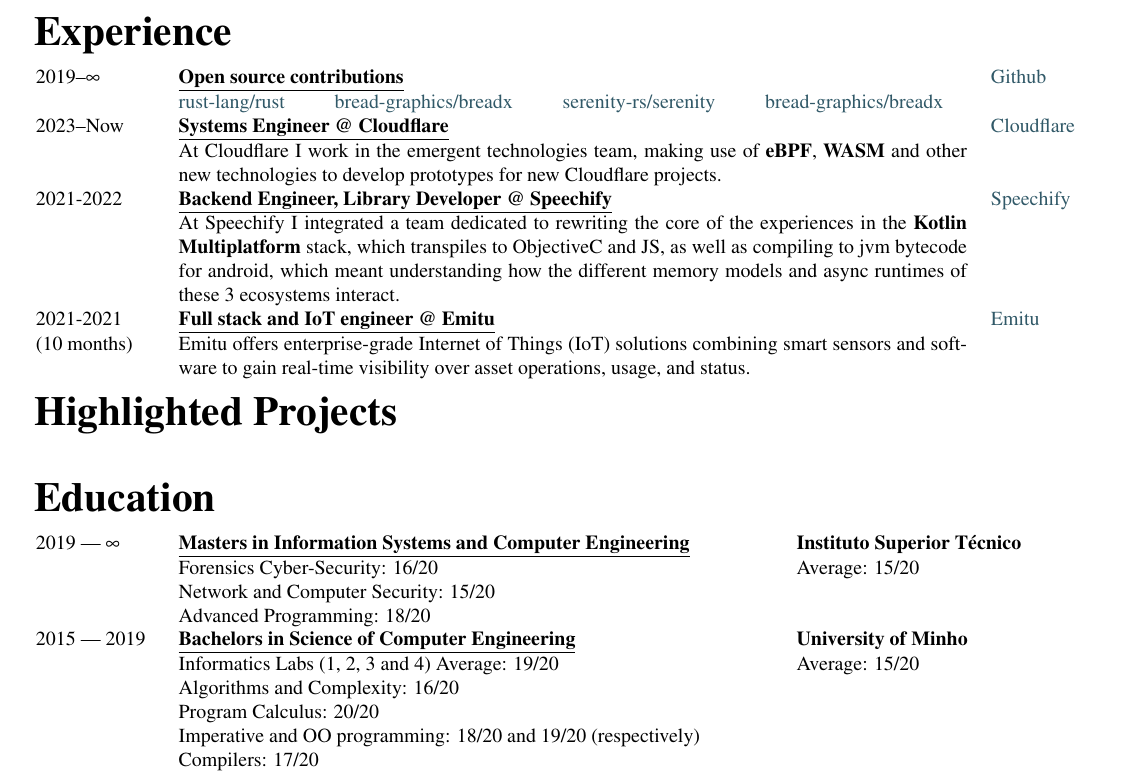
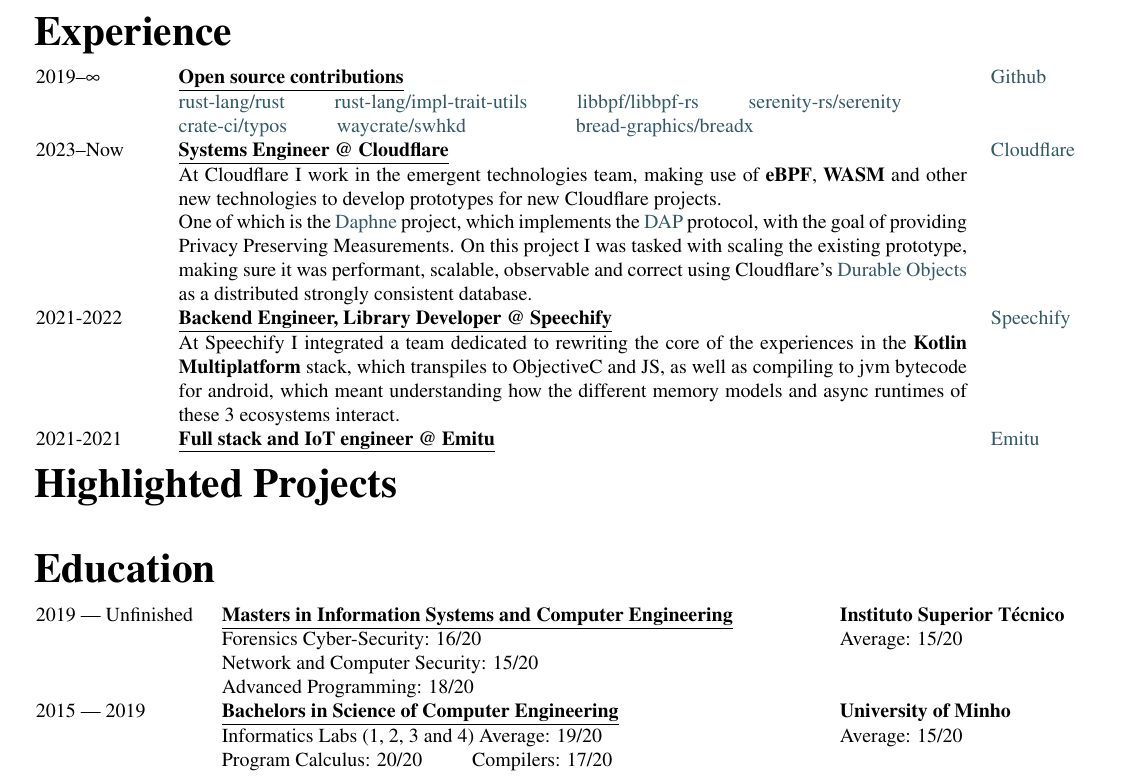
Before and after one commit to mendess/CV, a LaTeX CV (cv_template.tex): part of the page, cut so that both start at the same text. Compiled offline with pdfLaTeX.

Commit message:
Improve cloudflare description

```diff
--- a/cv_template.tex
+++ b/cv_template.tex
@@ -97,12 +97,23 @@
         \href{https://github.com/rust-lang/rust/pulls?q=author\%3Amendess+}
             {rust-lang/rust}
         \hspace{2em}
+        \href{https://github.com/rust-lang/impl-trait-utils/pulls?q=author\%3Amendess+}
+            {rust-lang/impl-trait-utils}
+        \hspace{2em}
         \href{https://github.com/libbpf/libbpf-rs/pulls?q=author\%3Amendess+}
-            {bread-graphics/breadx}
+            {libbpf/libbpf-rs}
         \hspace{2em}
         \href{https://github.com/serenity-rs/serenity/pulls?q=author\%3Amendess+}
             {serenity-rs/serenity}
+
+
+
+        \href{https://github.com/crate-ci/typos/pulls?q=author\%3Amendess+}
+            {crate-ci/typos}
         \hspace{2em}
+        \href{https://github.com/waycrate/swhkd/pulls?q=author\%3Amendess+}
+            {waycrate/swhkd}
+        \hspace{5em}
         \href{https://github.com/bread-graphics/breadx/pulls?q=author\%3Amendess+}
             {bread-graphics/breadx}
     & \\
@@ -112,6 +123,15 @@
         At Cloudflare I work in the emergent technologies team, making use
         of \textbf{eBPF}, \textbf{WASM} and other new technologies to develop prototypes for new
         Cloudflare projects.
+
+        One of which is the \href{https://github.com/cloudflare/daphne}{Daphne}
+        project, which implements the
+        \href{https://datatracker.ietf.org/doc/draft-ietf-ppm-dap/}{DAP}
+        protocol, with the goal of providing Privacy Preserving Measurements. On
+        this project I was tasked with scaling the existing prototype, making
+        sure it was performant, scalable, observable and correct using Cloudflare's
+        \href{https://developers.cloudflare.com/durable-objects/}{Durable Objects}
+        as a distributed strongly consistent database.
     & \\
 
     2021-2022 & \ul{\textbf{Backend Engineer, Library Developer @ Speechify}} & \href{https://speechify.com}{Speechify} \\
@@ -124,12 +144,6 @@
     & \\
 
     2021-2021 & \ul{\textbf{Full stack and IoT engineer @ Emitu}} & \href{https://emitu.com}{Emitu} \\
-    (10 months)
-    &
-        Emitu offers enterprise-grade Internet of Things (IoT) solutions combining
-        smart sensors and software to gain real-time visibility over asset
-        operations, usage, and status.
-    & \\
 
 \end{tabular}
 
@@ -141,9 +155,9 @@
 
 \section{Education}
 
-\begin{tabular}{p{0.11\linewidth}p{0.55\linewidth}p{0.26\linewidth}}
+\begin{tabular}{p{0.15\linewidth}p{0.55\linewidth}p{0.26\linewidth}}
 
-    2019 --- $\infty$ &
+    2019 --- Unfinished &
         \ul{\textbf{Masters in Information Systems and Computer Engineering}}
     &
         \textbf{Instituto Superior Técnico}
@@ -159,10 +173,7 @@
         \textbf{University of Minho}
     \\
     & Informatics Labs (1, 2, 3 and 4) Average: 19/20 & Average: 15/20 \\
-    & Algorithms and Complexity: 16/20 & \\
-    & Program Calculus: 20/20 & \\
-    & Imperative and OO programming: 18/20 and 19/20 (respectively) &\\
-    & Compilers: 17/20 &\\
+    & Program Calculus: 20/20 \hspace{2em} Compilers: 17/20 &\\
 
 \end{tabular}
 
```
Also changed, not shown: cv.pdf, makefile (added).
